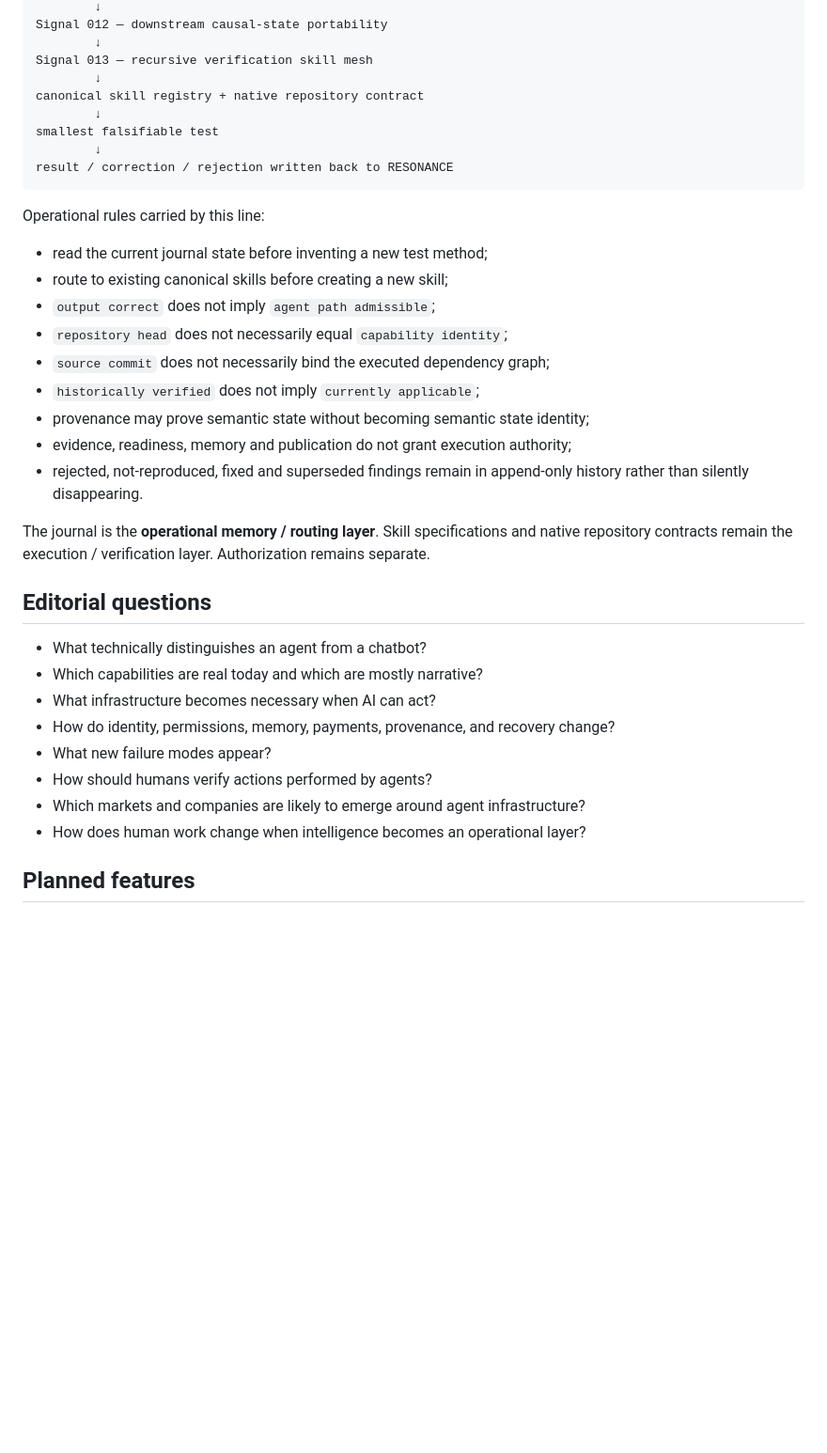
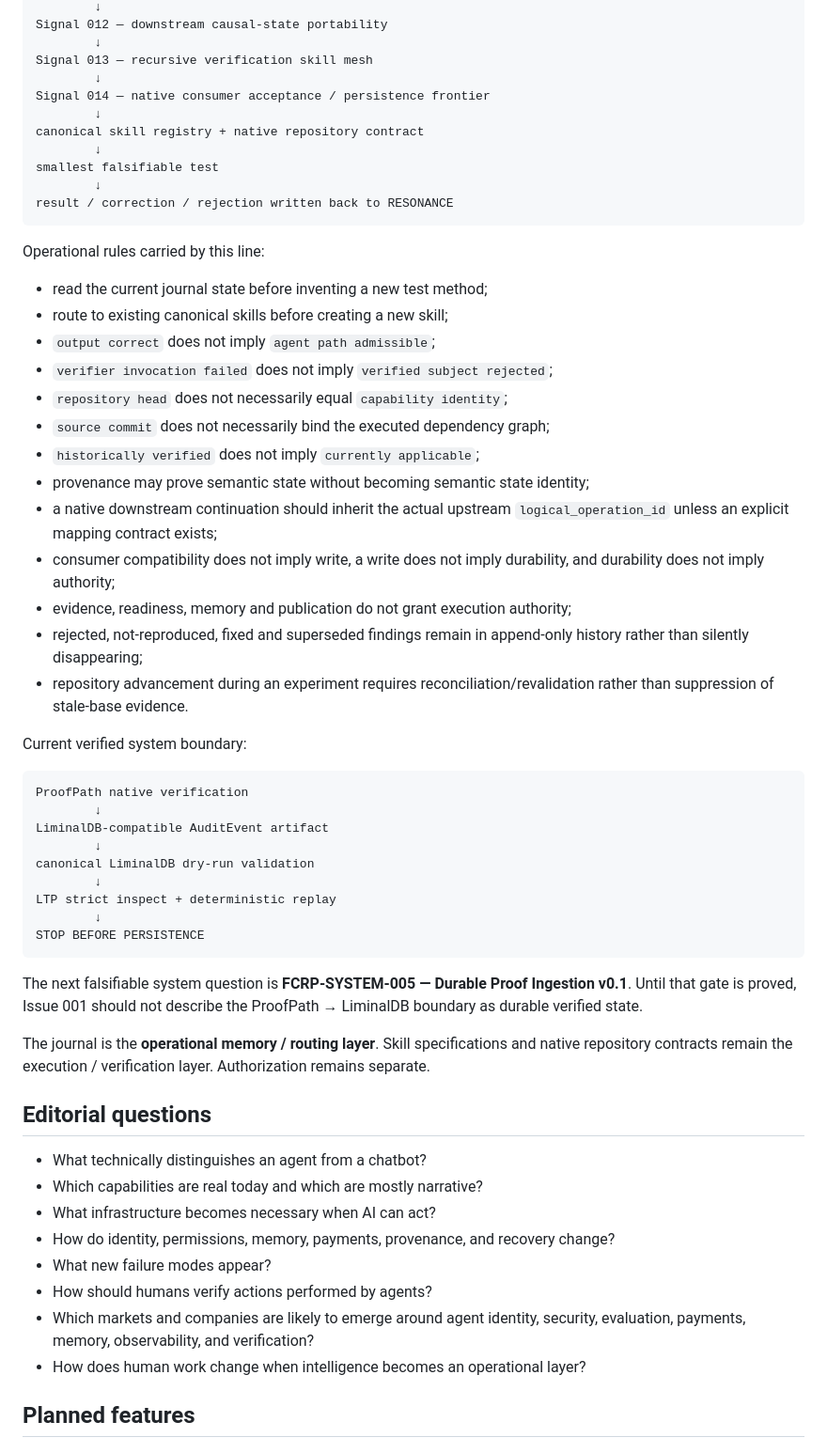
Before and after one commit to safal207/RESONANCE, a Markdown page: issues/001-age-of-agents/README.md, the part around the change. Shown at 94% size. Rendered like a GitHub page; blank space fills up the shorter version.

Commit message:
journal: extend Issue 001 operating line through Signal 014

````diff
--- a/issues/001-age-of-agents/README.md
+++ b/issues/001-age-of-agents/README.md
@@ -54,6 +54,8 @@ Signal 012 — downstream causal-state portability
         ↓
 Signal 013 — recursive verification skill mesh
         ↓
+Signal 014 — native consumer acceptance / persistence frontier
+        ↓
 canonical skill registry + native repository contract
         ↓
 smallest falsifiable test
@@ -66,12 +68,32 @@ Operational rules carried by this line:
 - read the current journal state before inventing a new test method;
 - route to existing canonical skills before creating a new skill;
 - `output correct` does not imply `agent path admissible`;
+- `verifier invocation failed` does not imply `verified subject rejected`;
 - `repository head` does not necessarily equal `capability identity`;
 - `source commit` does not necessarily bind the executed dependency graph;
 - `historically verified` does not imply `currently applicable`;
 - provenance may prove semantic state without becoming semantic state identity;
+- a native downstream continuation should inherit the actual upstream `logical_operation_id` unless an explicit mapping contract exists;
+- consumer compatibility does not imply write, a write does not imply durability, and durability does not imply authority;
 - evidence, readiness, memory and publication do not grant execution authority;
-- rejected, not-reproduced, fixed and superseded findings remain in append-only history rather than silently disappearing.
+- rejected, not-reproduced, fixed and superseded findings remain in append-only history rather than silently disappearing;
+- repository advancement during an experiment requires reconciliation/revalidation rather than suppression of stale-base evidence.
+
+Current verified system boundary:
+
+```text
+ProofPath native verification
+        ↓
+LiminalDB-compatible AuditEvent artifact
+        ↓
+canonical LiminalDB dry-run validation
+        ↓
+LTP strict inspect + deterministic replay
+        ↓
+STOP BEFORE PERSISTENCE
+```
+
+The next falsifiable system question is **FCRP-SYSTEM-005 — Durable Proof Ingestion v0.1**. Until that gate is proved, Issue 001 should not describe the ProofPath → LiminalDB boundary as durable verified state.
 
 The journal is the **operational memory / routing layer**. Skill specifications and native repository contracts remain the execution / verification layer. Authorization remains separate.
 
@@ -83,7 +105,7 @@ The journal is the **operational memory / routing layer**. Skill specifications
 - How do identity, permissions, memory, payments, provenance, and recovery change?
 - What new failure modes appear?
 - How should humans verify actions performed by agents?
-- Which markets and companies are likely to emerge around agent infrastructure?
+- Which markets and companies are likely to emerge around agent identity, security, evaluation, payments, memory, observability, and verification?
 - How does human work change when intelligence becomes an operational layer?
 
 ## Planned features
````
